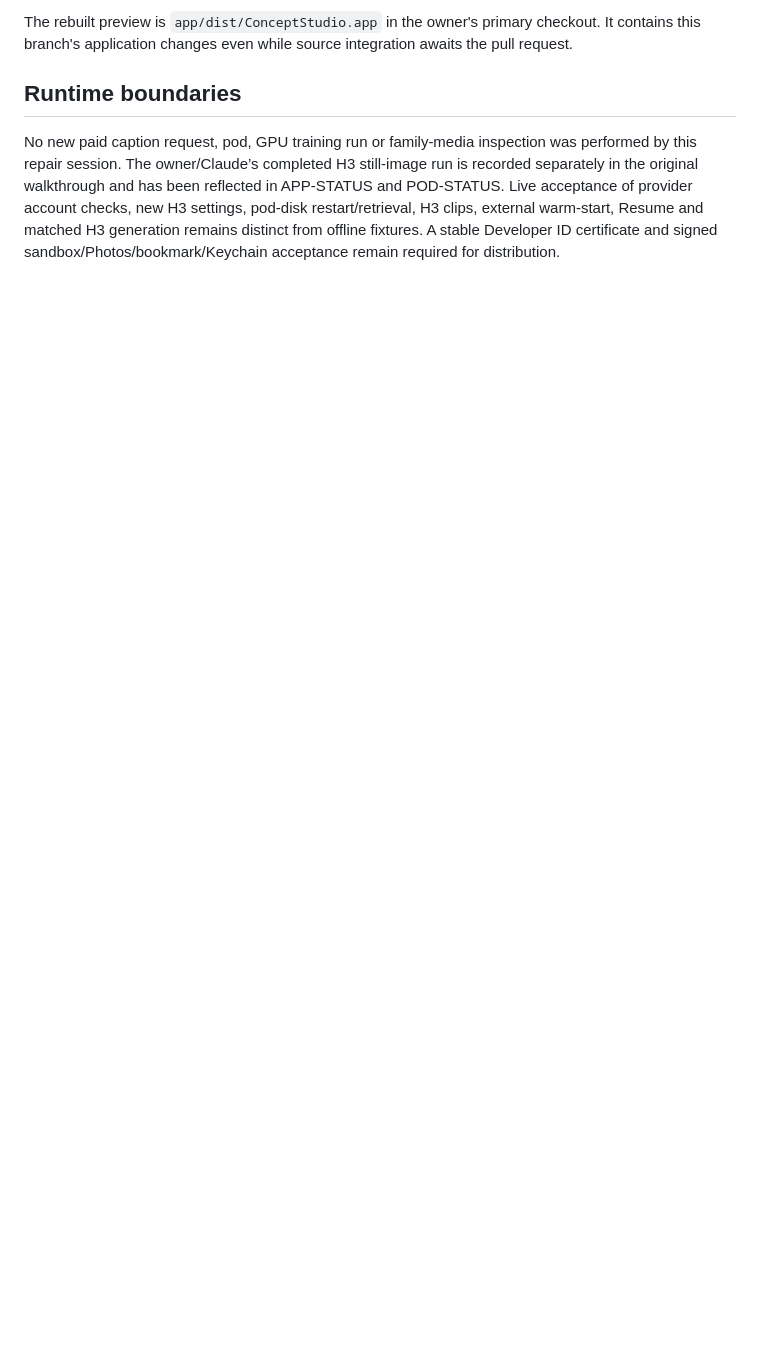
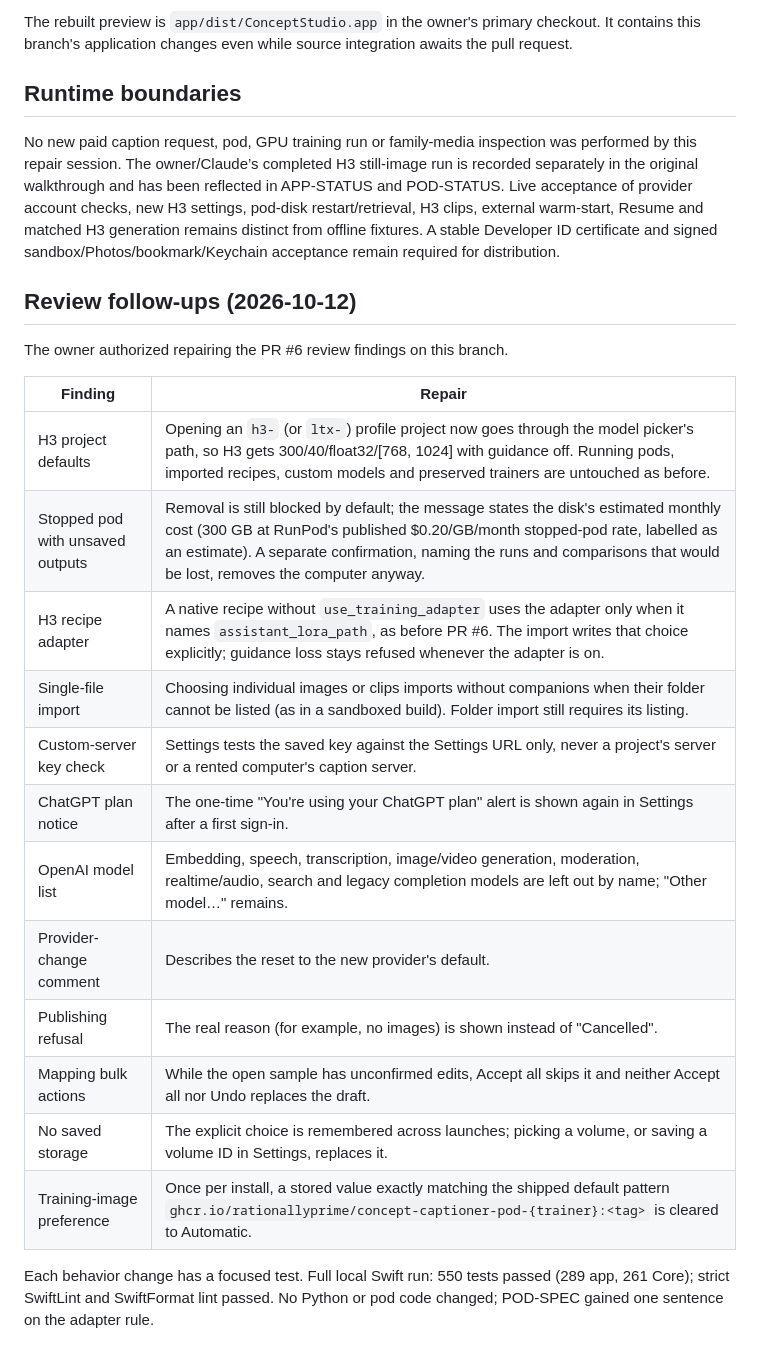
Before and after one commit to RationallyPrime/concept-captioner, a Markdown page: docs/process/walkthrough-repairs-2026-10-12.md, the part around the change. Rendered like a GitHub page; blank space fills up the shorter version.

Commit message:
Record the PR #6 review follow-ups in the repairs note
Co-Authored-By: Claude Opus 5.5 <noreply@anthropic.com>

```diff
--- a/docs/process/walkthrough-repairs-2026-10-12.md
+++ b/docs/process/walkthrough-repairs-2026-10-12.md
@@ -106,3 +106,26 @@ of provider account checks, new H3 settings, pod-disk restart/retrieval, H3 clip
 warm-start, Resume and matched H3 generation remains distinct from offline fixtures. A stable
 Developer ID certificate and signed sandbox/Photos/bookmark/Keychain acceptance remain required
 for distribution.
+
+## Review follow-ups (2026-10-12)
+
+The owner authorized repairing the PR #6 review findings on this branch.
+
+| Finding | Repair |
+| --- | --- |
+| H3 project defaults | Opening an `h3-` (or `ltx-`) profile project now goes through the model picker's path, so H3 gets 300/40/float32/[768, 1024] with guidance off. Running pods, imported recipes, custom models and preserved trainers are untouched as before. |
+| Stopped pod with unsaved outputs | Removal is still blocked by default; the message states the disk's estimated monthly cost (300 GB at RunPod's published $0.20/GB/month stopped-pod rate, labelled as an estimate). A separate confirmation, naming the runs and comparisons that would be lost, removes the computer anyway. |
+| H3 recipe adapter | A native recipe without `use_training_adapter` uses the adapter only when it names `assistant_lora_path`, as before PR #6. The import writes that choice explicitly; guidance loss stays refused whenever the adapter is on. |
+| Single-file import | Choosing individual images or clips imports without companions when their folder cannot be listed (as in a sandboxed build). Folder import still requires its listing. |
+| Custom-server key check | Settings tests the saved key against the Settings URL only, never a project's server or a rented computer's caption server. |
+| ChatGPT plan notice | The one-time "You're using your ChatGPT plan" alert is shown again in Settings after a first sign-in. |
+| OpenAI model list | Embedding, speech, transcription, image/video generation, moderation, realtime/audio, search and legacy completion models are left out by name; "Other model…" remains. |
+| Provider-change comment | Describes the reset to the new provider's default. |
+| Publishing refusal | The real reason (for example, no images) is shown instead of "Cancelled". |
+| Mapping bulk actions | While the open sample has unconfirmed edits, Accept all skips it and neither Accept all nor Undo replaces the draft. |
+| No saved storage | The explicit choice is remembered across launches; picking a volume, or saving a volume ID in Settings, replaces it. |
+| Training-image preference | Once per install, a stored value exactly matching the shipped default pattern `ghcr.io/rationallyprime/concept-captioner-pod-{trainer}:<tag>` is cleared to Automatic. |
+
+Each behavior change has a focused test. Full local Swift run: 550 tests passed (289 app,
+261 Core); strict SwiftLint and SwiftFormat lint passed. No Python or pod code changed; POD-SPEC
+gained one sentence on the adapter rule.
```
